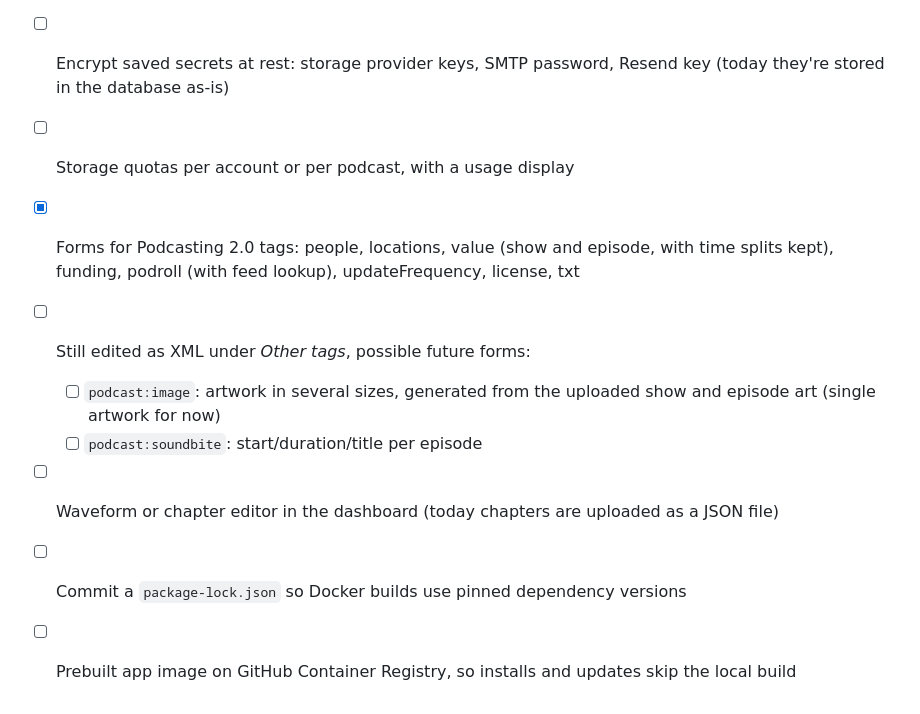
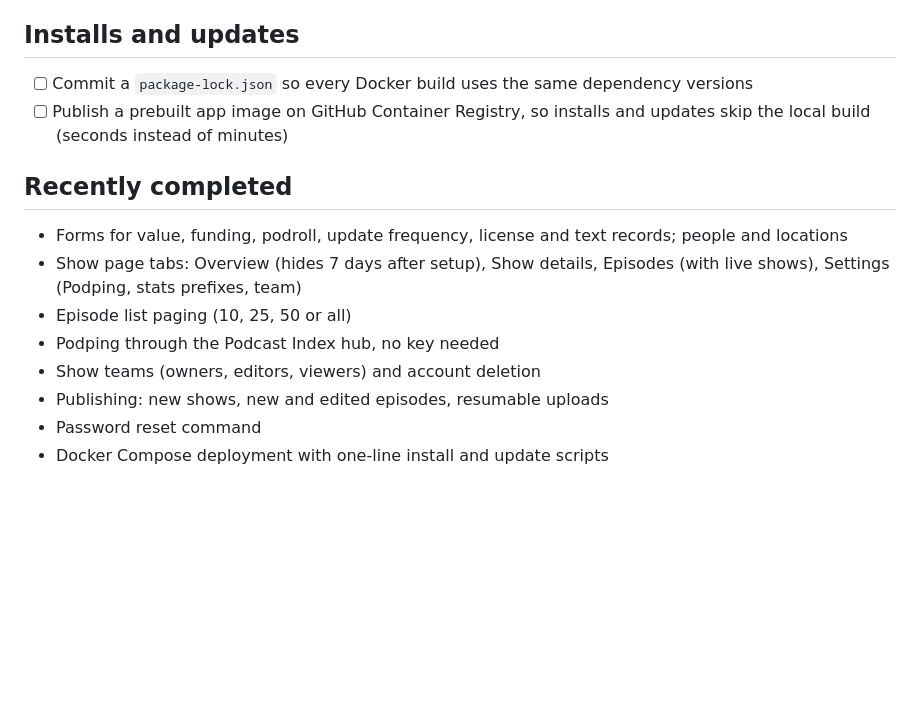
Before and after one commit to rgblack316/PodSovereign, a Markdown page: ROADMAP.md, the part around one of its changes. Rendered like a GitHub page; blank space fills up the shorter version.

```diff
--- a/ROADMAP.md
+++ b/ROADMAP.md
@@ -42,10 +52,15 @@ FeedHost doesn't stream today. Live items point at an outside stream (Icecast, Y
 - [ ] Self-host the dashboard font instead of loading it from Google Fonts
-- [ ] Encrypt saved secrets at rest: storage provider keys, SMTP password, Resend key (today they're stored in the database as-is)
-- [ ] Storage quotas per account or per podcast, with a usage display
-- [x] Forms for Podcasting 2.0 tags: people, locations, value (show and episode, with time splits kept), funding, podroll (with feed lookup), updateFrequency, license, txt
-- [ ] Still edited as XML under *Other tags*, possible future forms:
-  - [ ] `podcast:image`: artwork in several sizes, generated from the uploaded show and episode art (single artwork for now)
-  - [ ] `podcast:soundbite`: start/duration/title per episode
-- [ ] Waveform or chapter editor in the dashboard (today chapters are uploaded as a JSON file)
-- [ ] Commit a `package-lock.json` so Docker builds use pinned dependency versions
-- [ ] Prebuilt app image on GitHub Container Registry, so installs and updates skip the local build
+
+## Installs and updates
+- [ ] Commit a `package-lock.json` so every Docker build uses the same dependency versions
+- [ ] Publish a prebuilt app image on GitHub Container Registry, so installs and updates skip the local build (seconds instead of minutes)
+
+## Recently completed
+- Forms for value, funding, podroll, update frequency, license and text records; people and locations
+- Show page tabs: Overview (hides 7 days after setup), Show details, Episodes (with live shows), Settings (Podping, stats prefixes, team)
+- Episode list paging (10, 25, 50 or all)
+- Podping through the Podcast Index hub, no key needed
+- Show teams (owners, editors, viewers) and account deletion
+- Publishing: new shows, new and edited episodes, resumable uploads
+- Password reset command
+- Docker Compose deployment with one-line install and update scripts
```
Also changed, not shown: other parts of ROADMAP.md (+33 -23 lines).
